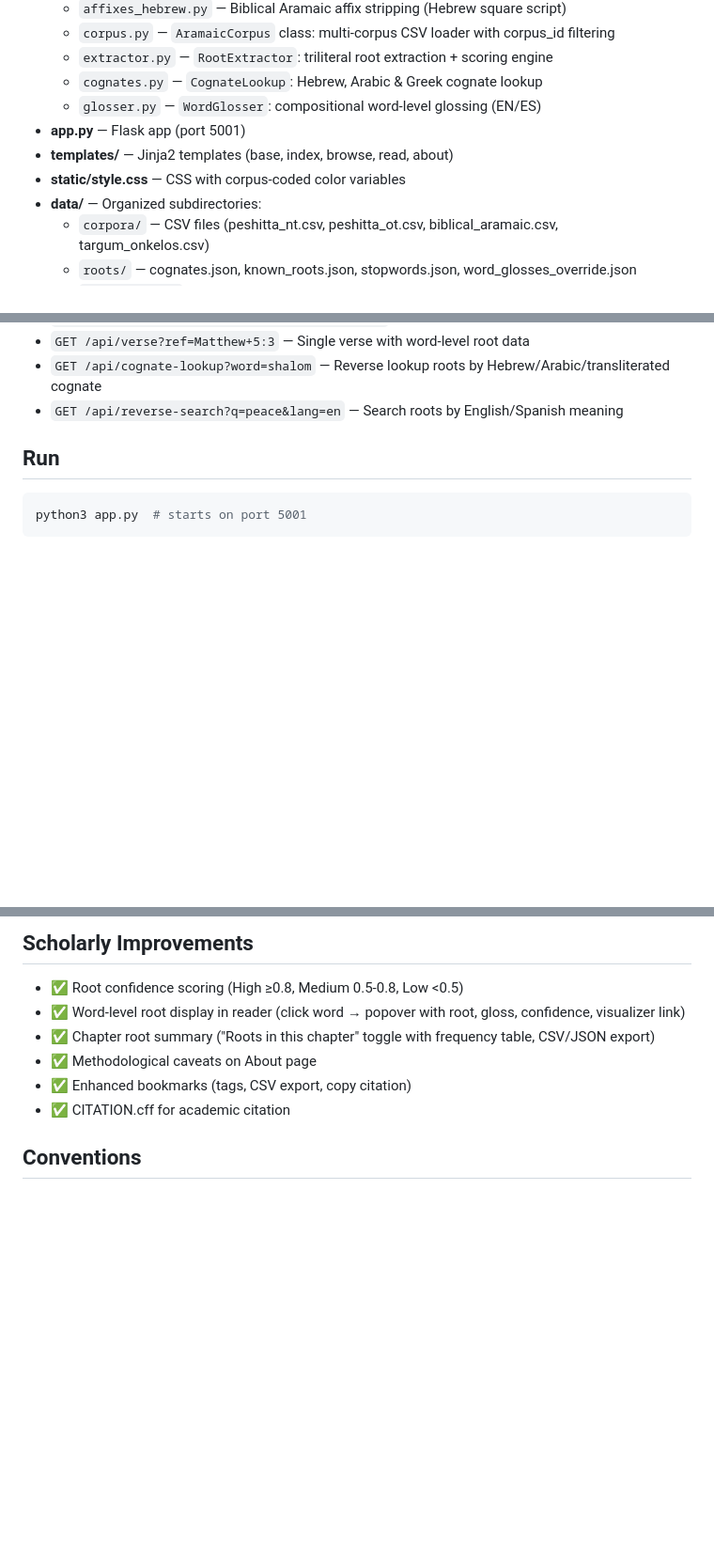
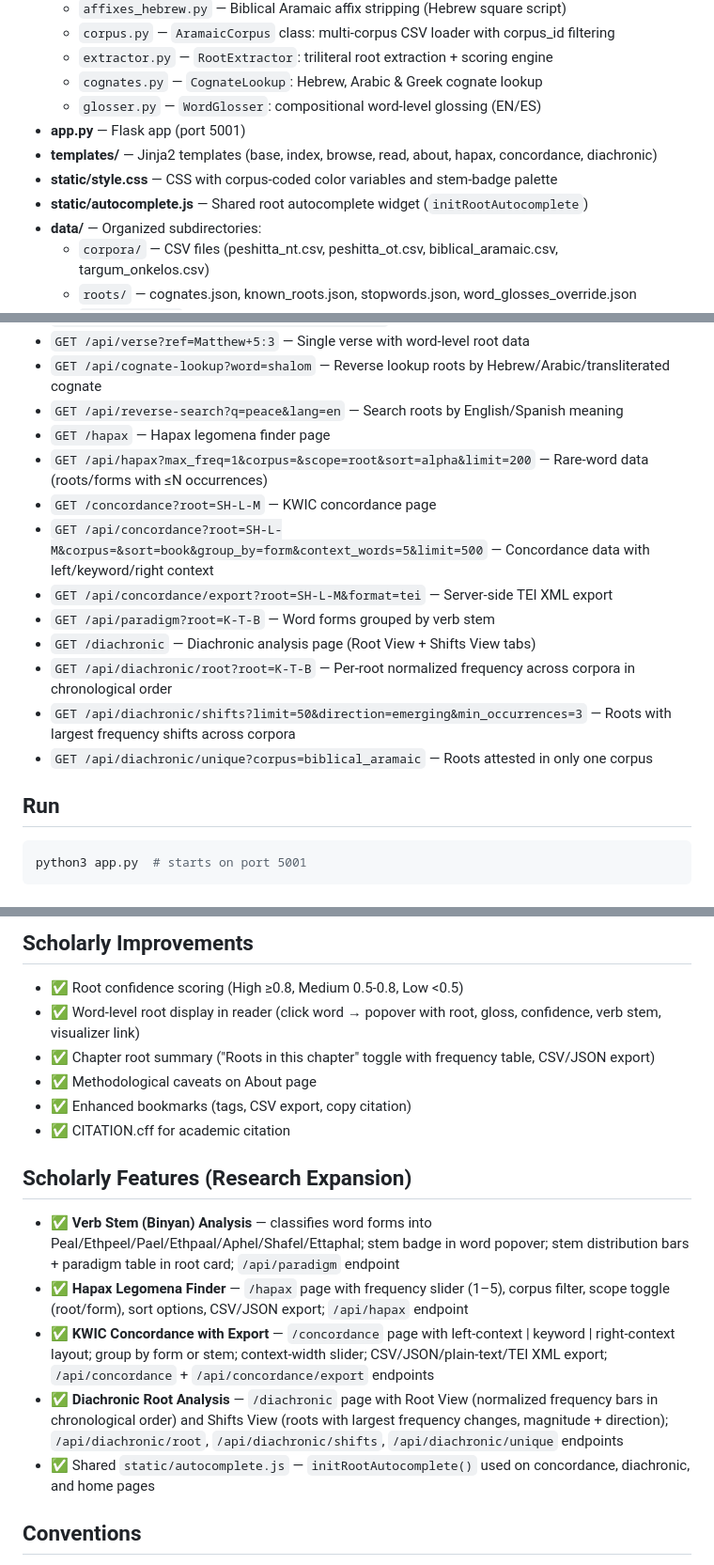
Before and after one commit to Jossifresben/aramaic-root-atlas, a Markdown page: CLAUDE.md, 3 parts joined by grey strips. Shown at 94% size. Rendered like a GitHub page; blank space fills up the shorter version.

````diff
--- a/CLAUDE.md
+++ b/CLAUDE.md
@@ -13,8 +13,9 @@ A cross-corpus triliteral root explorer for Aramaic literature. Evolved from the
   - `cognates.py` — `CognateLookup`: Hebrew, Arabic & Greek cognate lookup
   - `glosser.py` — `WordGlosser`: compositional word-level glossing (EN/ES)
 - **app.py** — Flask app (port 5001)
-- **templates/** — Jinja2 templates (base, index, browse, read, about)
-- **static/style.css** — CSS with corpus-coded color variables
+- **templates/** — Jinja2 templates (base, index, browse, read, about, hapax, concordance, diachronic)
+- **static/style.css** — CSS with corpus-coded color variables and stem-badge palette
+- **static/autocomplete.js** — Shared root autocomplete widget (`initRootAutocomplete`)
 - **data/** — Organized subdirectories:
   - `corpora/` — CSV files (peshitta_nt.csv, peshitta_ot.csv, biblical_aramaic.csv, targum_onkelos.csv)
   - `roots/` — cognates.json, known_roots.json, stopwords.json, word_glosses_override.json
@@ -68,6 +69,16 @@ A cross-corpus triliteral root explorer for Aramaic literature. Evolved from the
 - `GET /api/verse?ref=Matthew+5:3` — Single verse with word-level root data
 - `GET /api/cognate-lookup?word=shalom` — Reverse lookup roots by Hebrew/Arabic/transliterated cognate
 - `GET /api/reverse-search?q=peace&lang=en` — Search roots by English/Spanish meaning
+- `GET /hapax` — Hapax legomena finder page
+- `GET /api/hapax?max_freq=1&corpus=&scope=root&sort=alpha&limit=200` — Rare-word data (roots/forms with ≤N occurrences)
+- `GET /concordance?root=SH-L-M` — KWIC concordance page
+- `GET /api/concordance?root=SH-L-M&corpus=&sort=book&group_by=form&context_words=5&limit=500` — Concordance data with left/keyword/right context
+- `GET /api/concordance/export?root=SH-L-M&format=tei` — Server-side TEI XML export
+- `GET /api/paradigm?root=K-T-B` — Word forms grouped by verb stem
+- `GET /diachronic` — Diachronic analysis page (Root View + Shifts View tabs)
+- `GET /api/diachronic/root?root=K-T-B` — Per-root normalized frequency across corpora in chronological order
+- `GET /api/diachronic/shifts?limit=50&direction=emerging&min_occurrences=3` — Roots with largest frequency shifts across corpora
+- `GET /api/diachronic/unique?corpus=biblical_aramaic` — Roots attested in only one corpus
 
 ## Run
 ```bash
@@ -129,11 +140,18 @@ python3 app.py  # starts on port 5001
 
 ## Scholarly Improvements
 - ✅ Root confidence scoring (High ≥0.8, Medium 0.5-0.8, Low <0.5)
-- ✅ Word-level root display in reader (click word → popover with root, gloss, confidence, visualizer link)
+- ✅ Word-level root display in reader (click word → popover with root, gloss, confidence, verb stem, visualizer link)
 - ✅ Chapter root summary ("Roots in this chapter" toggle with frequency table, CSV/JSON export)
 - ✅ Methodological caveats on About page
 - ✅ Enhanced bookmarks (tags, CSV export, copy citation)
 - ✅ CITATION.cff for academic citation
+
+## Scholarly Features (Research Expansion)
+- ✅ **Verb Stem (Binyan) Analysis** — classifies word forms into Peal/Ethpeel/Pael/Ethpaal/Aphel/Shafel/Ettaphal; stem badge in word popover; stem distribution bars + paradigm table in root card; `/api/paradigm` endpoint
+- ✅ **Hapax Legomena Finder** — `/hapax` page with frequency slider (1–5), corpus filter, scope toggle (root/form), sort options, CSV/JSON export; `/api/hapax` endpoint
+- ✅ **KWIC Concordance with Export** — `/concordance` page with left-context | keyword | right-context layout; group by form or stem; context-width slider; CSV/JSON/plain-text/TEI XML export; `/api/concordance` + `/api/concordance/export` endpoints
+- ✅ **Diachronic Root Analysis** — `/diachronic` page with Root View (normalized frequency bars in chronological order) and Shifts View (roots with largest frequency changes, magnitude + direction); `/api/diachronic/root`, `/api/diachronic/shifts`, `/api/diachronic/unique` endpoints
+- ✅ Shared `static/autocomplete.js` — `initRootAutocomplete()` used on concordance, diachronic, and home pages
 
 ## Conventions
 - Syriac text uses Unicode (U+0710-U+074F), stored as-is in CSV
````
Also changed, not shown: README.md (+33 -4 lines), docs/screenshots/concordance.png (added), docs/screenshots/diachronic.png (added), docs/screenshots/hapax.png (added), docs/screenshots/verb-stems.png (added), 4 other files.
